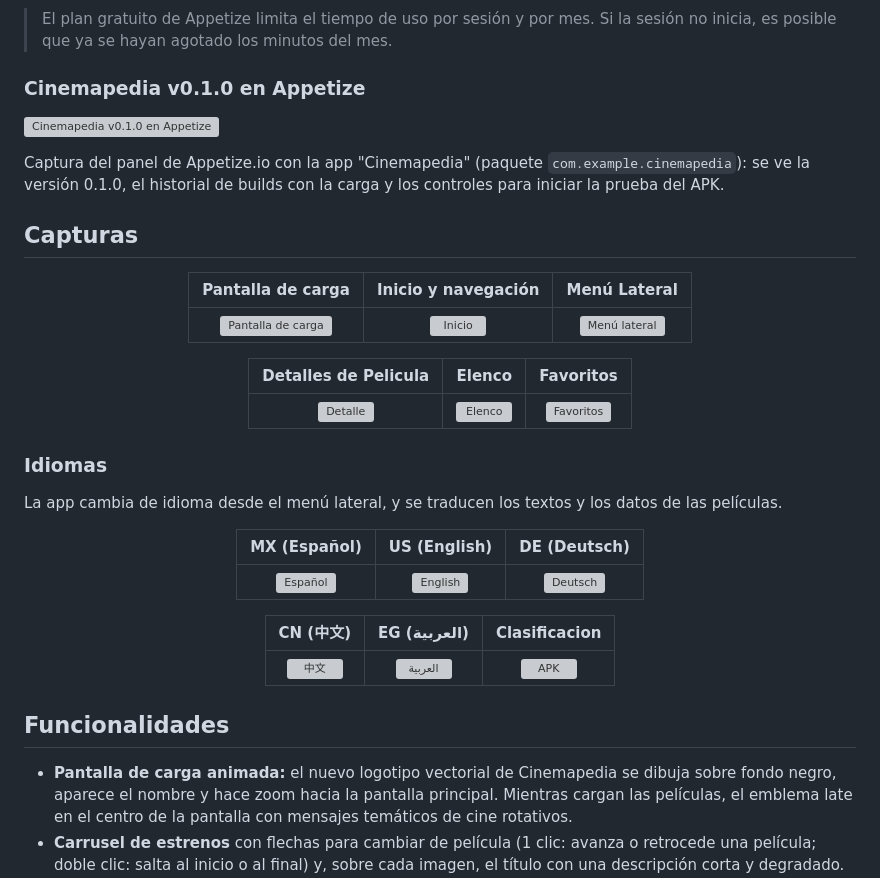
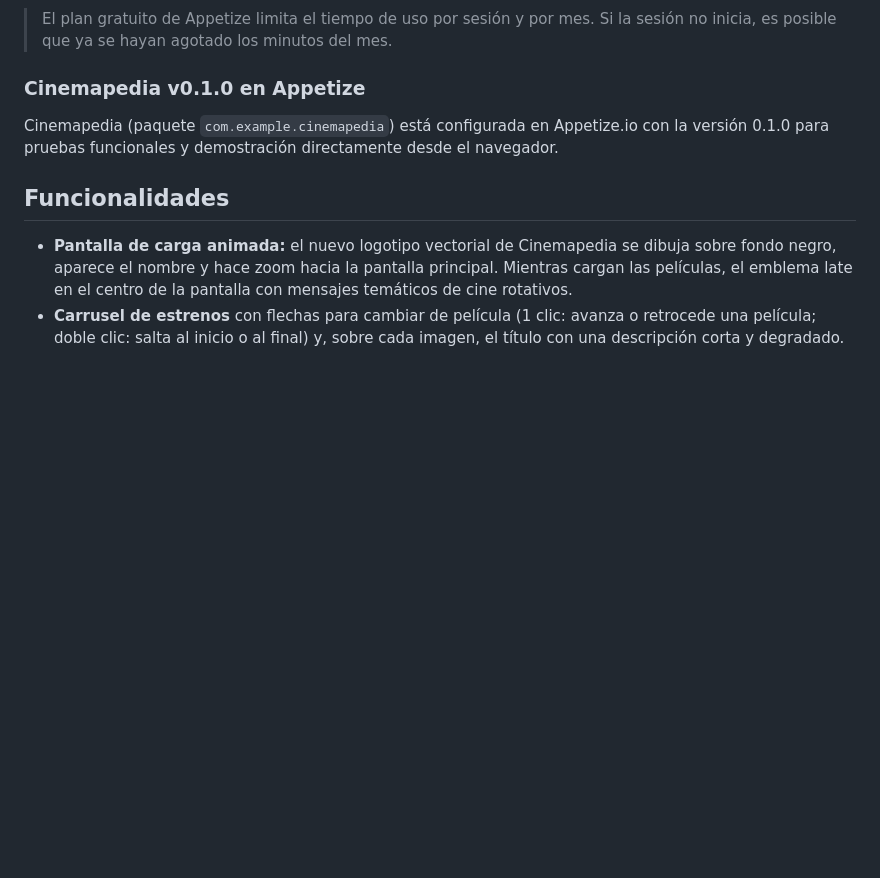
Before and after one commit to Edgar-Cbr/Practicas_DMI_230496, a Markdown page: Practica06/README.md, the part around the change. Drawn GitHub-style; blank space fills up the shorter version; grey boxes are pictures that could not be loaded.

Commit message:
docs(practica06): remover fotos de appetize, capturas e idiomas del README

```diff
--- a/Practica06/README.md
+++ b/Practica06/README.md
@@ -48,41 +48,7 @@ desde el navegador.
 
 ### Cinemapedia v0.1.0 en Appetize
 
-![Cinemapedia v0.1.0 en Appetize](cinemapedia/assets/images/Cinemapedia-Appetize.png)
-
-Captura del panel de Appetize.io con la app "Cinemapedia" (paquete `com.example.cinemapedia`): se ve
-la versión 0.1.0, el historial de builds con la carga y los controles
-para iniciar la prueba del APK.
-
-## Capturas
-
-<div align="center">
-
-| Pantalla de carga | Inicio y navegación | Menú Lateral |
-| :---: | :---: | :---: |
-| <img src="cinemapedia/assets/images/LoadScreen.gif" alt="Pantalla de carga" width="215" /> | <img src="cinemapedia/assets/images/Inicio.jpeg" alt="Inicio" width="215" /> | <img src="cinemapedia/assets/images/Menu.jpeg" alt="Menú lateral" width="215" /> |
-
-| Detalles de Pelicula | Elenco | Favoritos |
-| :---: | :---: | :---: |
-| <img src="cinemapedia/assets/images/Descripcion.jpeg" alt="Detalle" width="215" /> | <img src="cinemapedia/assets/images/Elenco.jpeg" alt="Elenco" width="215" /> | <img src="cinemapedia/assets/images/Favoritos.jpeg" alt="Favoritos" width="215" /> |
-
-</div>
-
-### Idiomas
-
-La app cambia de idioma desde el menú lateral, y se traducen los textos y los datos de las películas.
-
-<div align="center">
-
-| MX (Español) | US (English) | DE (Deutsch) |
-| :---: | :---: | :---: |
-| <img src="cinemapedia/assets/images/Inicio.jpeg" alt="Español" width="215" /> | <img src="cinemapedia/assets/images/English.jpeg" alt="English" width="215" /> | <img src="cinemapedia/assets/images/Aleman.jpeg" alt="Deutsch" width="215" /> |
-
-| CN (中文) | EG (العربية) | Clasificacion |
-| :---: | :---: | :---: |
-| <img src="cinemapedia/assets/images/Chino.jpeg" alt="中文" width="215" /> | <img src="cinemapedia/assets/images/Arabe.jpeg" alt="العربية" width="215" /> | <img src="cinemapedia/assets/images/Clasificacion.jpeg" alt="APK" width="215" /> |
-
-</div>
+Cinemapedia (paquete `com.example.cinemapedia`) está configurada en Appetize.io con la versión 0.1.0 para pruebas funcionales y demostración directamente desde el navegador.
 
 ## Funcionalidades
 
```
Also changed, not shown: Practica06/cinemapedia/README.md (+1 -35 lines).
